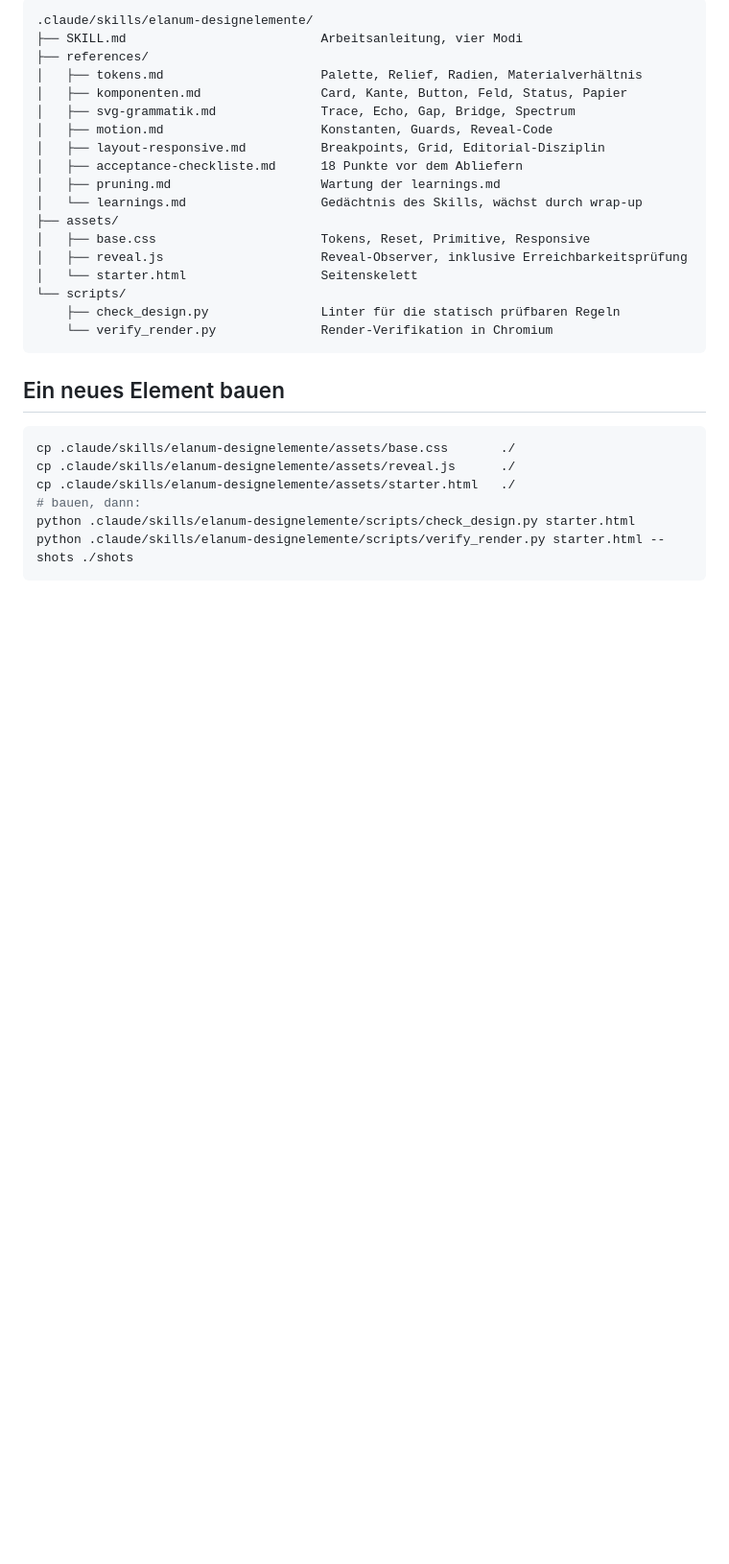
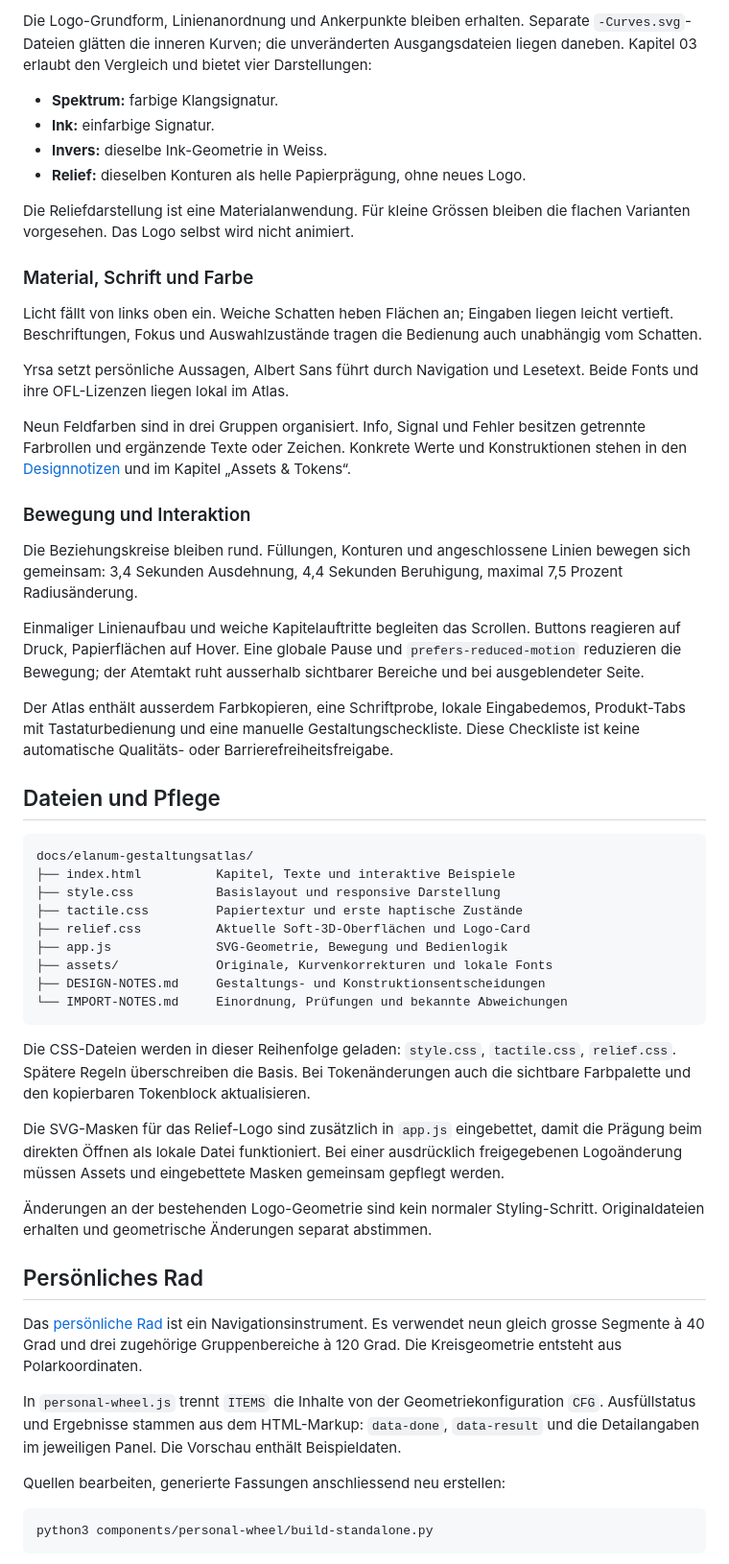
Before and after one commit to maindnow/elanum-design, a Markdown page: README.md, the part around one of its changes. Shown at 96% size. Rendered like a GitHub page; blank space fills up the shorter version.

````diff
--- a/README.md
+++ b/README.md
@@ -150,33 +44,58 @@ diesem Repository automatisch gefunden. Er greift bei Aufgaben wie
 
-```
-.claude/skills/elanum-designelemente/
-├── SKILL.md                          Arbeitsanleitung, vier Modi
-├── references/
-│   ├── tokens.md                     Palette, Relief, Radien, Materialverhältnis
-│   ├── komponenten.md                Card, Kante, Button, Feld, Status, Papier
-│   ├── svg-grammatik.md              Trace, Echo, Gap, Bridge, Spectrum
-│   ├── motion.md                     Konstanten, Guards, Reveal-Code
-│   ├── layout-responsive.md          Breakpoints, Grid, Editorial-Disziplin
-│   ├── acceptance-checkliste.md      18 Punkte vor dem Abliefern
-│   ├── pruning.md                    Wartung der learnings.md
-│   └── learnings.md                  Gedächtnis des Skills, wächst durch wrap-up
-├── assets/
-│   ├── base.css                      Tokens, Reset, Primitive, Responsive
-│   ├── reveal.js                     Reveal-Observer, inklusive Erreichbarkeitsprüfung
-│   └── starter.html                  Seitenskelett
-└── scripts/
-    ├── check_design.py               Linter für die statisch prüfbaren Regeln
-    └── verify_render.py              Render-Verifikation in Chromium
+Die Logo-Grundform, Linienanordnung und Ankerpunkte bleiben erhalten. Separate `-Curves.svg`-Dateien glätten die inneren Kurven; die unveränderten Ausgangsdateien liegen daneben. Kapitel 03 erlaubt den Vergleich und bietet vier Darstellungen:
+
+- **Spektrum:** farbige Klangsignatur.
+- **Ink:** einfarbige Signatur.
+- **Invers:** dieselbe Ink-Geometrie in Weiss.
+- **Relief:** dieselben Konturen als helle Papierprägung, ohne neues Logo.
+
+Die Reliefdarstellung ist eine Materialanwendung. Für kleine Grössen bleiben die flachen Varianten vorgesehen. Das Logo selbst wird nicht animiert.
+
+### Material, Schrift und Farbe
+
+Licht fällt von links oben ein. Weiche Schatten heben Flächen an; Eingaben liegen leicht vertieft. Beschriftungen, Fokus und Auswahlzustände tragen die Bedienung auch unabhängig vom Schatten.
+
+Yrsa setzt persönliche Aussagen, Albert Sans führt durch Navigation und Lesetext. Beide Fonts und ihre OFL-Lizenzen liegen lokal im Atlas.
+
+Neun Feldfarben sind in drei Gruppen organisiert. Info, Signal und Fehler besitzen getrennte Farbrollen und ergänzende Texte oder Zeichen. Konkrete Werte und Konstruktionen stehen in den [Designnotizen](docs/elanum-gestaltungsatlas/DESIGN-NOTES.md) und im Kapitel „Assets & Tokens“.
+
+### Bewegung und Interaktion
+
+Die Beziehungskreise bleiben rund. Füllungen, Konturen und angeschlossene Linien bewegen sich gemeinsam: 3,4 Sekunden Ausdehnung, 4,4 Sekunden Beruhigung, maximal 7,5 Prozent Radiusänderung.
+
+Einmaliger Linienaufbau und weiche Kapitelauftritte begleiten das Scrollen. Buttons reagieren auf Druck, Papierflächen auf Hover. Eine globale Pause und `prefers-reduced-motion` reduzieren die Bewegung; der Atemtakt ruht ausserhalb sichtbarer Bereiche und bei ausgeblendeter Seite.
+
+Der Atlas enthält ausserdem Farbkopieren, eine Schriftprobe, lokale Eingabedemos, Produkt-Tabs mit Tastaturbedienung und eine manuelle Gestaltungscheckliste. Diese Checkliste ist keine automatische Qualitäts- oder Barrierefreiheitsfreigabe.
+
+## Dateien und Pflege
+
+```text
+docs/elanum-gestaltungsatlas/
+├── index.html          Kapitel, Texte und interaktive Beispiele
+├── style.css           Basislayout und responsive Darstellung
+├── tactile.css         Papiertextur und erste haptische Zustände
+├── relief.css          Aktuelle Soft-3D-Oberflächen und Logo-Card
+├── app.js              SVG-Geometrie, Bewegung und Bedienlogik
+├── assets/             Originale, Kurvenkorrekturen und lokale Fonts
+├── DESIGN-NOTES.md     Gestaltungs- und Konstruktionsentscheidungen
+└── IMPORT-NOTES.md     Einordnung, Prüfungen und bekannte Abweichungen
 ```
 
-## Ein neues Element bauen
+Die CSS-Dateien werden in dieser Reihenfolge geladen: `style.css`, `tactile.css`, `relief.css`. Spätere Regeln überschreiben die Basis. Bei Tokenänderungen auch die sichtbare Farbpalette und den kopierbaren Tokenblock aktualisieren.
+
+Die SVG-Masken für das Relief-Logo sind zusätzlich in `app.js` eingebettet, damit die Prägung beim direkten Öffnen als lokale Datei funktioniert. Bei einer ausdrücklich freigegebenen Logoänderung müssen Assets und eingebettete Masken gemeinsam gepflegt werden.
+
+Änderungen an der bestehenden Logo-Geometrie sind kein normaler Styling-Schritt. Originaldateien erhalten und geometrische Änderungen separat abstimmen.
+
+## Persönliches Rad
+
+Das [persönliche Rad](components/personal-wheel/) ist ein Navigationsinstrument. Es verwendet neun gleich grosse Segmente à 40 Grad und drei zugehörige Gruppenbereiche à 120 Grad. Die Kreisgeometrie entsteht aus Polarkoordinaten.
+
+In `personal-wheel.js` trennt `ITEMS` die Inhalte von der Geometriekonfiguration `CFG`. Ausfüllstatus und Ergebnisse stammen aus dem HTML-Markup: `data-done`, `data-result` und die Detailangaben im jeweiligen Panel. Die Vorschau enthält Beispieldaten.
+
+Quellen bearbeiten, generierte Fassungen anschliessend neu erstellen:
 
 ```bash
-cp .claude/skills/elanum-designelemente/assets/base.css       ./
-cp .claude/skills/elanum-designelemente/assets/reveal.js      ./
-cp .claude/skills/elanum-designelemente/assets/starter.html   ./
-# bauen, dann:
-python .claude/skills/elanum-designelemente/scripts/check_design.py starter.html
-python .claude/skills/elanum-designelemente/scripts/verify_render.py starter.html --shots ./shots
+python3 components/personal-wheel/build-standalone.py
 ```
 
````
Also changed, not shown: other parts of README.md (+66 -133 lines).
